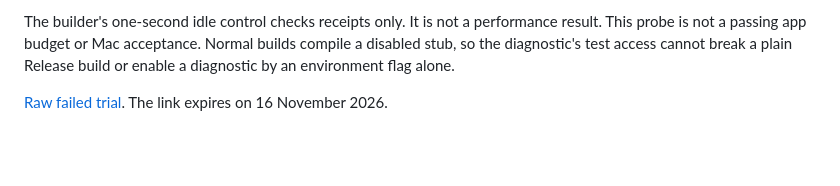
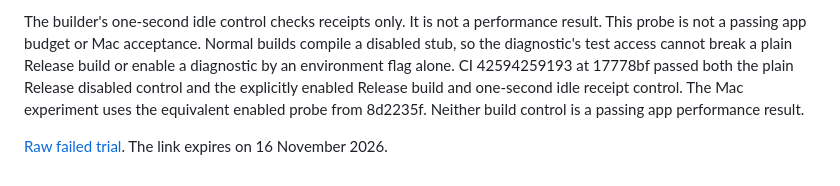
Before and after one commit to unknown6003/flux, a Markdown page: docs/rebuild/TELEMETRY-DIAGNOSIS.md, the part around the change. Drawn GitHub-style; blank space fills up the shorter version.

Commit message:
Record diagnostic Release build controls

```diff
--- a/docs/rebuild/TELEMETRY-DIAGNOSIS.md
+++ b/docs/rebuild/TELEMETRY-DIAGNOSIS.md
@@ -70,6 +70,10 @@ The builder's one-second idle control checks receipts only. It is not a
 performance result. This probe is not a passing app budget or Mac acceptance.
 Normal builds compile a disabled stub, so the diagnostic's test access cannot
 break a plain Release build or enable a diagnostic by an environment flag alone.
+CI 42594259193 at 17778bf passed both the plain Release disabled control and
+the explicitly enabled Release build and one-second idle receipt control.
+The Mac experiment uses the equivalent enabled probe from 8d2235f. Neither
+build control is a passing app performance result.
 
 [Raw failed trial](https://templink.bdwy.xyz/media/1794821627-1794908027-10d56c5a166188301b51c0d0.bin).
 The link expires on 16 November 2026.
```
